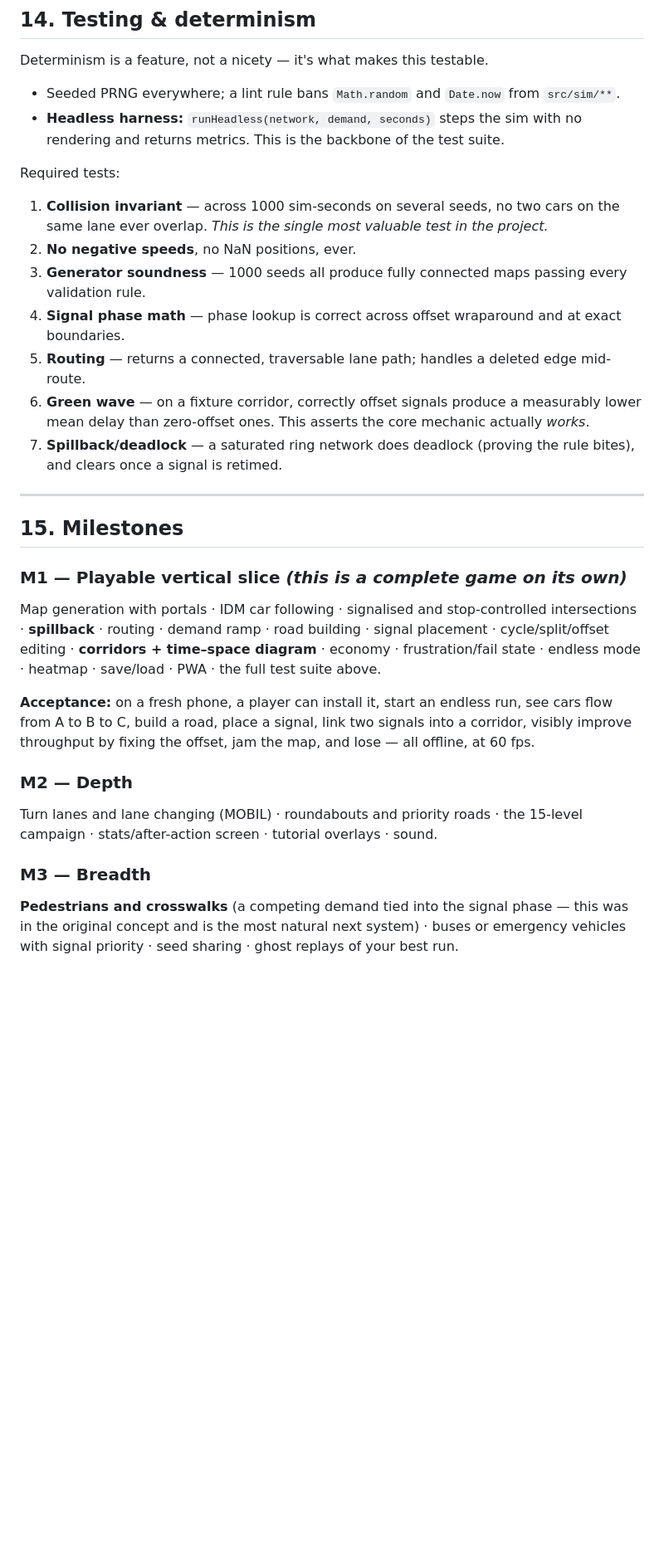
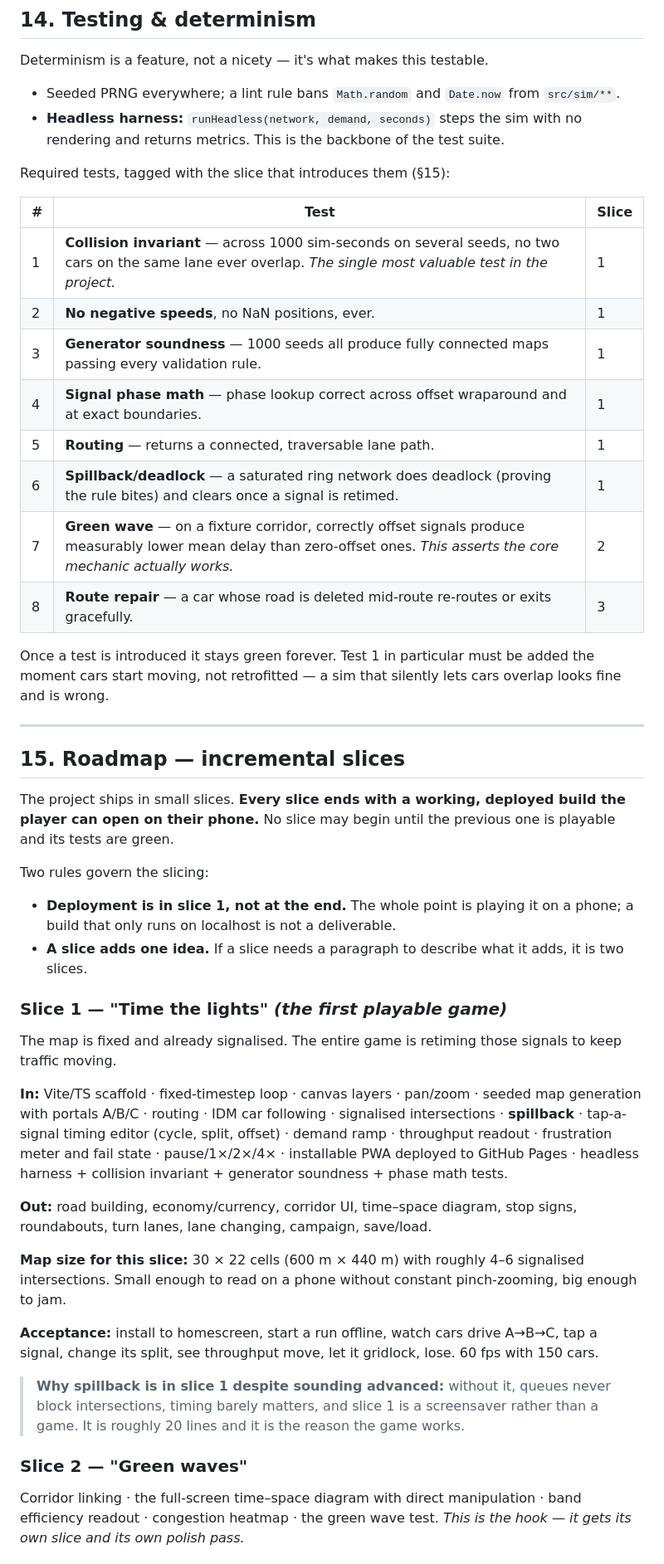
Before and after one commit to Sebas1337/TrafficJam, a Markdown page: docs/GAME_SPEC.md, the part around one of its changes. Shown at 83% size. Rendered like a GitHub page; blank space fills up the shorter version.

```diff
--- a/docs/GAME_SPEC.md
+++ b/docs/GAME_SPEC.md
@@ -473,45 +473,67 @@ Determinism is a feature, not a nicety — it's what makes this testable.
 - **Headless harness:** `runHeadless(network, demand, seconds)` steps the sim
   with no rendering and returns metrics. This is the backbone of the test suite.
 
-Required tests:
-1. **Collision invariant** — across 1000 sim-seconds on several seeds, no two
-   cars on the same lane ever overlap. *This is the single most valuable test in
-   the project.*
-2. **No negative speeds**, no NaN positions, ever.
-3. **Generator soundness** — 1000 seeds all produce fully connected maps passing
-   every validation rule.
-4. **Signal phase math** — phase lookup is correct across offset wraparound and
-   at exact boundaries.
-5. **Routing** — returns a connected, traversable lane path; handles a deleted
-   edge mid-route.
-6. **Green wave** — on a fixture corridor, correctly offset signals produce a
-   measurably lower mean delay than zero-offset ones. This asserts the core
-   mechanic actually *works*.
-7. **Spillback/deadlock** — a saturated ring network does deadlock (proving the
-   rule bites), and clears once a signal is retimed.
+Required tests, tagged with the slice that introduces them (§15):
+
+| # | Test | Slice |
+|---|---|---|
+| 1 | **Collision invariant** — across 1000 sim-seconds on several seeds, no two cars on the same lane ever overlap. *The single most valuable test in the project.* | 1 |
+| 2 | **No negative speeds**, no NaN positions, ever. | 1 |
+| 3 | **Generator soundness** — 1000 seeds all produce fully connected maps passing every validation rule. | 1 |
+| 4 | **Signal phase math** — phase lookup correct across offset wraparound and at exact boundaries. | 1 |
+| 5 | **Routing** — returns a connected, traversable lane path. | 1 |
+| 6 | **Spillback/deadlock** — a saturated ring network does deadlock (proving the rule bites) and clears once a signal is retimed. | 1 |
+| 7 | **Green wave** — on a fixture corridor, correctly offset signals produce measurably lower mean delay than zero-offset ones. *This asserts the core mechanic actually works.* | 2 |
+| 8 | **Route repair** — a car whose road is deleted mid-route re-routes or exits gracefully. | 3 |
+
+Once a test is introduced it stays green forever. Test 1 in particular must be
+added the moment cars start moving, not retrofitted — a sim that silently lets
+cars overlap looks fine and is wrong.
 
 ---
 
-## 15. Milestones
+## 15. Roadmap — incremental slices
 
-### M1 — Playable vertical slice *(this is a complete game on its own)*
-Map generation with portals · IDM car following · signalised and stop-controlled
-intersections · **spillback** · routing · demand ramp · road building · signal
-placement · cycle/split/offset editing · **corridors + time–space diagram** ·
-economy · frustration/fail state · endless mode · heatmap · save/load · PWA ·
-the full test suite above.
+The project ships in small slices. **Every slice ends with a working, deployed
+build the player can open on their phone.** No slice may begin until the
+previous one is playable and its tests are green.
 
-**Acceptance:** on a fresh phone, a player can install it, start an endless run,
-see cars flow from A to B to C, build a road, place a signal, link two signals
-into a corridor, visibly improve throughput by fixing the offset, jam the map,
-and lose — all offline, at 60 fps.
+Two rules govern the slicing:
 
-### M2 — Depth
-Turn lanes and lane changing (MOBIL) · roundabouts and priority roads · the
-15-level campaign · stats/after-action screen · tutorial overlays · sound.
+- **Deployment is in slice 1, not at the end.** The whole point is playing it on
+  a phone; a build that only runs on localhost is not a deliverable.
+- **A slice adds one idea.** If a slice needs a paragraph to describe what it
+  adds, it is two slices.
 
-### M3 — Breadth
-**Pedestrians and crosswalks** (a competing demand tied into the signal phase —
-this was in the original concept and is the most natural next system) · buses or
-emergency vehicles with signal priority · seed sharing · ghost replays of your
-best run.
+### Slice 1 — "Time the lights" *(the first playable game)*
+
+The map is fixed and already signalised. The entire game is retiming those
+signals to keep traffic moving.
+
+**In:** Vite/TS scaffold · fixed-timestep loop · canvas layers · pan/zoom ·
+seeded map generation with portals A/B/C · routing · IDM car following ·
+signalised intersections · **spillback** · tap-a-signal timing editor (cycle,
+split, offset) · demand ramp · throughput readout · frustration meter and fail
+state · pause/1×/2×/4× · installable PWA deployed to GitHub Pages ·
+headless harness + collision invariant + generator soundness + phase math tests.
+
+**Out:** road building, economy/currency, corridor UI, time–space diagram,
+stop signs, roundabouts, turn lanes, lane changing, campaign, save/load.
+
+**Map size for this slice:** 30 × 22 cells (600 m × 440 m) with roughly 4–6
+signalised intersections. Small enough to read on a phone without constant
+pinch-zooming, big enough to jam.
+
+**Acceptance:** install to homescreen, start a run offline, watch cars drive
+A→B→C, tap a signal, change its split, see throughput move, let it gridlock,
+lose. 60 fps with 150 cars.
+
+> **Why spillback is in slice 1 despite sounding advanced:** without it, queues
+> never block intersections, timing barely matters, and slice 1 is a screensaver
+> rather than a game. It is roughly 20 lines and it is the reason the game works.
+
+### Slice 2 — "Green waves"
+Corridor linking · the full-screen time–space diagram with direct manipulation ·
+band efficiency readout · congestion heatmap · the green wave test.
+*This is the hook — it gets its own slice and its own polish pass.*
+
```
Also changed, not shown: other parts of docs/GAME_SPEC.md (+27 -3 lines), docs/BUILD_PROMPT.md (+89 -93 lines).
